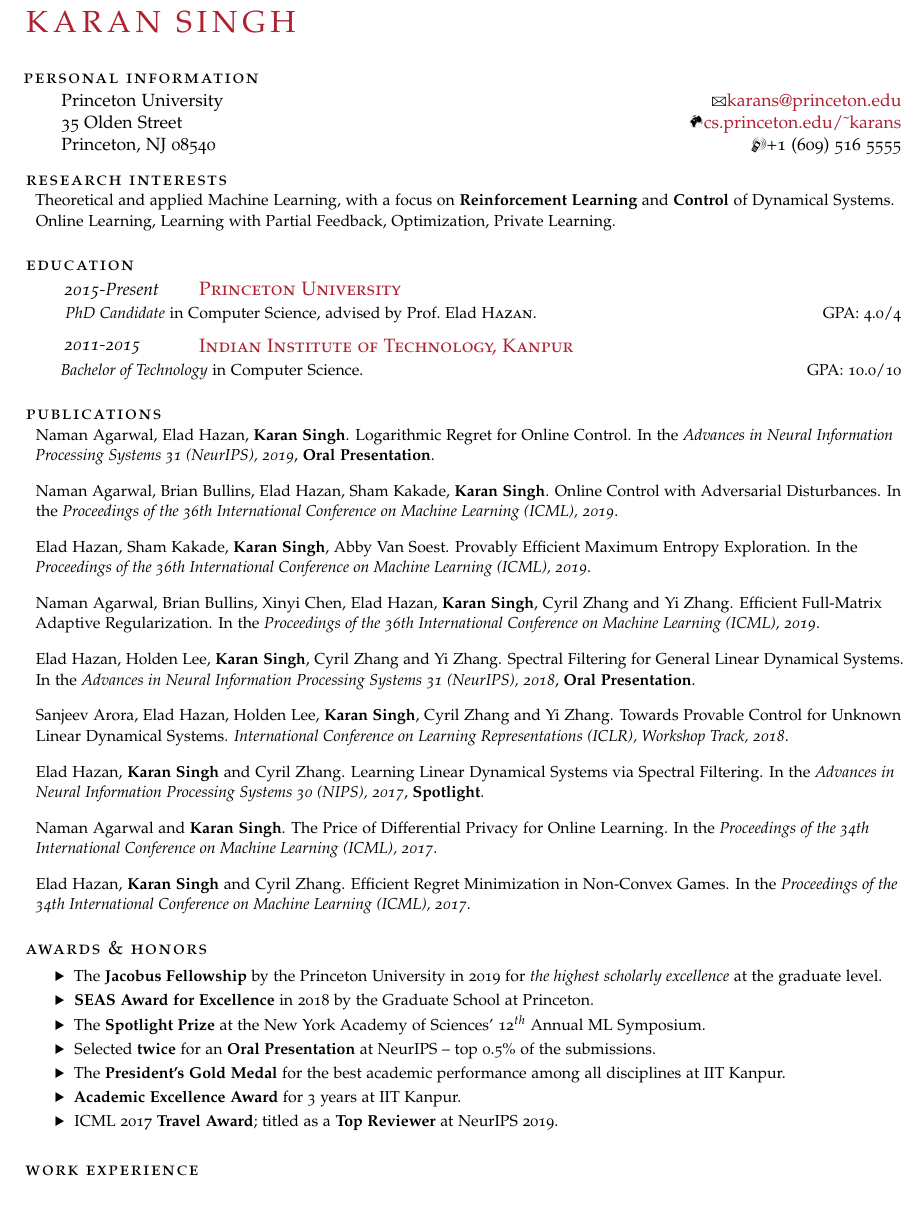
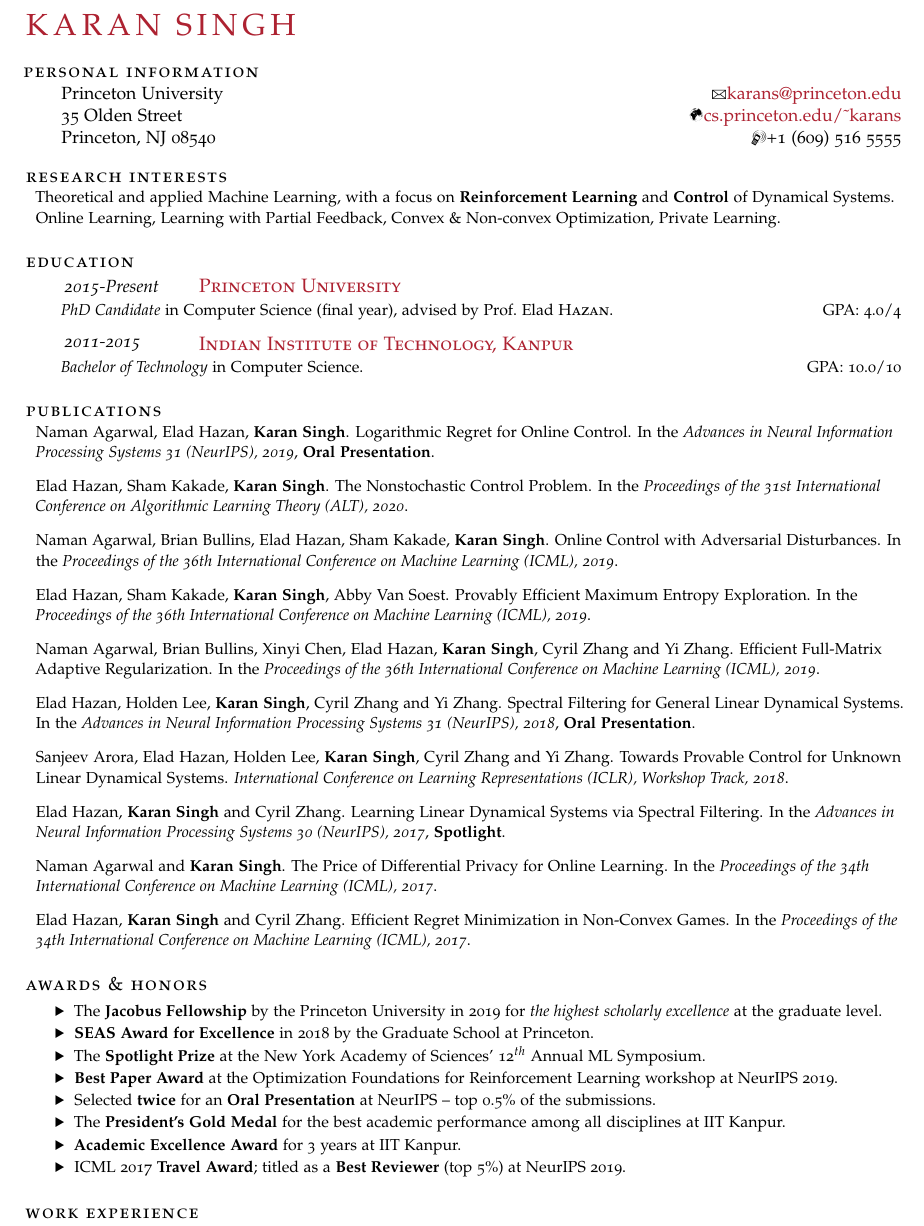
Before and after one commit to i-am-karan-singh/i-am-karan-singh.github.io, a LaTeX CV (docs/cv/KaranSingh-Resume.tex): part of the page, cut so that both start at the same text, the shorter picture padded with empty space. Compiled offline with pdfLaTeX.

Commit message:
Updates from Overleaf

```diff
--- a/docs/cv/KaranSingh-Resume.tex
+++ b/docs/cv/KaranSingh-Resume.tex
@@ -9,7 +9,7 @@
 \usepackage{marvosym}
 \usepackage[nochapters]{classicthesis} % Use the classicthesis style for the style of the document
 \usepackage[LabelsAligned]{currvita} % Use the currvita style for the layout of the document
-\usepackage[left=0.7in,right=0.7in,top=0.3in,bottom=0.5in]{geometry}
+\usepackage[left=0.7in,right=0.7in,top=0.3in,bottom=0.2in]{geometry}
 \renewcommand{\cvheadingfont}{\LARGE\color{Maroon}} % Font color of your name at the top
 
 \usepackage{hyperref, xcolor, color, soul} % Required for adding links	and customizing them
@@ -30,7 +30,7 @@
 
 \thispagestyle{empty} % Stop the page count at the bottom of the first page
 
-\begin{cv}{\spacedallcaps{Karan Singh}}\vspace{1.5em} % Your name
+\begin{cv}{\spacedallcaps{Karan Singh}}\vspace{1.0em} % Your name
 
 \hspace{-3.0em}\noindent\spacedlowsmallcaps{Personal Information}
 {\small
@@ -38,11 +38,11 @@
 {\IndentLine Princeton University \hfill \Letter\href{mailto:karans@princeton.edu}{karans@princeton.edu}\\ \IndentLine 35 Olden Street \hfill \Mundus\href{http://cs.princeton.edu/~karans}{cs.princeton.edu/\textasciitilde karans} \\
 \IndentLine Princeton, NJ 08540 \hfill \Mobilefone +1 (609) 516 5555\\}}
 
-\vspace{0.5em}
+\vspace{0.7em}
 
 \noindent\spacedlowsmallcaps{Research Interests}
 
-\Description{Theoretical and applied Machine Learning, with a focus on \textbf {Reinforcement Learning} and \textbf{Control} of Dynamical Systems. Online Learning, Learning with Partial Feedback, Optimization, Private Learning. }
+\Description{Theoretical and applied Machine Learning, with a focus on \textbf {Reinforcement Learning} and \textbf{Control} of Dynamical Systems. Online Learning, Learning with Partial Feedback, Convex \& Non-convex Optimization, Private Learning. }
 %\vspace{1em} % Goal text
 
 %----------------------------------------------------------------------------------------
@@ -54,7 +54,7 @@
 \NewEntry{2015-Present}{\textsc{\color{Maroon} Princeton University}}
 
 \vspace{-0.4em}\hspace{1.0em}
-\Description{ \textit{PhD Candidate} in Computer Science, advised by Prof.~Elad \textsc{Hazan}. \hfill GPA: 4.0/4
+\Description{\textit{PhD Candidate} in Computer Science (final year), advised by Prof.~Elad \textsc{Hazan}. \hfill GPA: 4.0/4
 }
 
 %------------------------------------------------
@@ -77,43 +77,47 @@
 \noindent\spacedlowsmallcaps{Publications}
 
 \Description{Naman Agarwal, Elad Hazan, \textbf{Karan Singh}. Logarithmic Regret for Online Control. In the \textit{Advances in Neural Information Processing Systems 31 (NeurIPS), 2019}, \textbf{Oral Presentation}.}
-\vspace{-0.2em}
+\vspace{-0.3em}
+\Description{Elad Hazan, Sham Kakade, \textbf{Karan Singh}. The Nonstochastic Control Problem. In the \textit{Proceedings of the 31st International Conference on Algorithmic Learning Theory (ALT), 2020}.}
+\vspace{-0.3em}
 \Description{Naman Agarwal, Brian Bullins, Elad Hazan, Sham Kakade, \textbf{Karan Singh}. Online Control with Adversarial Disturbances. In the \textit{Proceedings of the 36th International Conference on Machine Learning (ICML), 2019}.}
-\vspace{-0.2em}
+\vspace{-0.3em}
 \Description{Elad Hazan, Sham Kakade, \textbf{Karan Singh}, Abby Van Soest. Provably Efficient Maximum Entropy Exploration. In the \textit{Proceedings of the 36th International Conference on Machine Learning (ICML), 2019}.}
-\vspace{-0.2em}
+\vspace{-0.3em}
 \Description{Naman Agarwal, Brian Bullins, Xinyi Chen, Elad Hazan, \textbf{Karan Singh}, Cyril Zhang and Yi Zhang. Efficient Full-Matrix Adaptive Regularization. In the \textit{Proceedings of the 36th International Conference on Machine Learning (ICML), 2019}.}
-\vspace{-0.2em}
+\vspace{-0.3em}
 \Description{Elad Hazan, Holden Lee, \textbf{Karan Singh}, Cyril Zhang and Yi Zhang. Spectral Filtering for General Linear Dynamical Systems. In the \textit{Advances in Neural Information Processing Systems 31 (NeurIPS), 2018}, \textbf{Oral Presentation}.}
-\vspace{-0.2em}
+\vspace{-0.3em}
 \Description{Sanjeev Arora, Elad Hazan, Holden Lee, \textbf{Karan Singh}, Cyril Zhang and Yi Zhang. Towards Provable Control for Unknown Linear Dynamical Systems. \textit{International Conference on Learning Representations (ICLR), Workshop Track, 2018}.}
-\vspace{-0.2em}
-\Description{Elad Hazan, \textbf{Karan Singh} and Cyril Zhang. Learning Linear Dynamical Systems via Spectral Filtering. In the \textit{Advances in Neural Information Processing Systems 30 (NIPS), 2017}, \textbf{Spotlight}.}
-\vspace{-0.2em}
+\vspace{-0.3em}
+\Description{Elad Hazan, \textbf{Karan Singh} and Cyril Zhang. Learning Linear Dynamical Systems via Spectral Filtering. In the \textit{Advances in Neural Information Processing Systems 30 (NeurIPS), 2017}, \textbf{Spotlight}.}
+\vspace{-0.3em}
 \Description{Naman Agarwal and \textbf{Karan Singh}. The Price of Differential Privacy for Online Learning. In the \textit{Proceedings of the 34th International Conference on Machine Learning (ICML), 2017}.}
-\vspace{-0.2em}
+\vspace{-0.3em}
 \Description{Elad Hazan, \textbf{Karan Singh} and Cyril Zhang. Efficient Regret Minimization in Non-Convex Games. In the \textit{Proceedings of the 34th International Conference on Machine Learning (ICML), 2017}.}
-%\vspace{-0.25em}
+%\vspace{-0.3em}
 
 \noindent\spacedlowsmallcaps{Awards \& Honors}
 
 \Description{
 \begin{itemize}
 \item[\Forward] The \textbf{Jacobus Fellowship} by the Princeton University in 2019 for {\em the highest scholarly excellence} at the graduate level.
-\vspace{-0.2em}
+\vspace{-0.25em}
 \item[\Forward] \textbf{SEAS Award for Excellence} in 2018 by the Graduate School at Princeton.
-\vspace{-0.2em}
+\vspace{-0.25em}
 \item[\Forward] The \textbf{Spotlight Prize} at the New York Academy of Sciences' 12$^{th}$ Annual ML Symposium.
-\vspace{-0.2em}
+\vspace{-0.25em}
+\item[\Forward] \textbf{Best Paper Award} at the Optimization Foundations for Reinforcement Learning workshop at NeurIPS 2019.
+\vspace{-0.25em}
 \item[\Forward] Selected \textbf{twice} for an \textbf{Oral Presentation} at NeurIPS -- top 0.5\% of the submissions.
-\vspace{-0.2em}
+\vspace{-0.25em}
 \item[\Forward] The \textbf{President's Gold Medal} for the best academic performance among all disciplines at IIT Kanpur.
-\vspace{-0.2em}
+\vspace{-0.25em}
 \item[\Forward]\textbf{Academic Excellence Award} for 3 years at IIT Kanpur.
-\vspace{-0.2em}
-\item[\Forward] ICML 2017 \textbf{Travel Award}; titled as a \textbf{Top Reviewer} at NeurIPS 2019.
+\vspace{-0.25em}
+\item[\Forward] ICML 2017 \textbf{Travel Award}; titled as a \textbf{Best Reviewer} (top 5\%) at NeurIPS 2019.
 \end{itemize}
-\vspace{-0.2em}
+\vspace{-0.25em}
 }
 
 \noindent\spacedlowsmallcaps{Work Experience}
```
